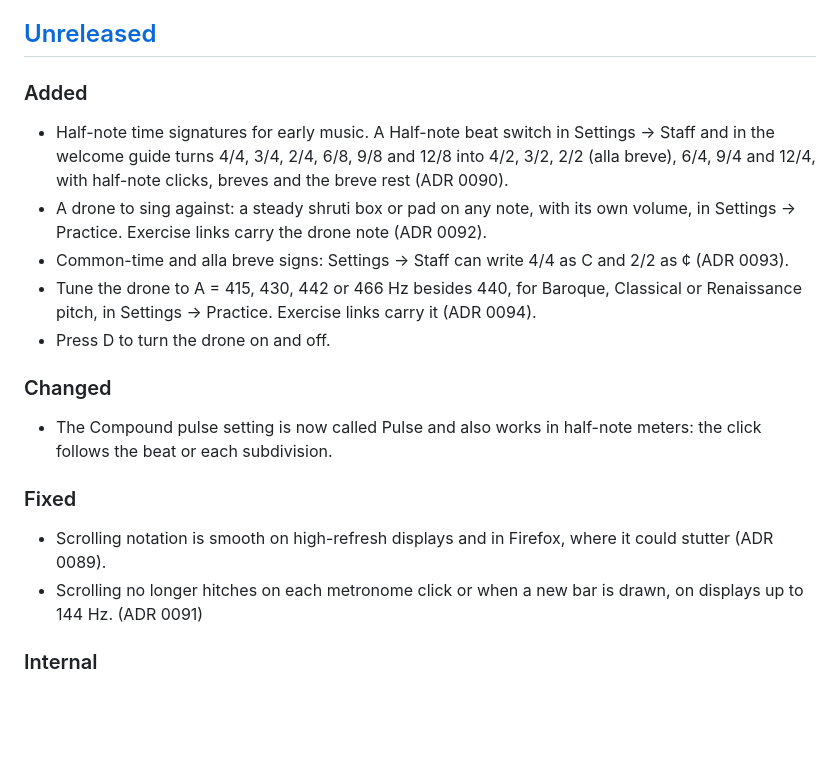
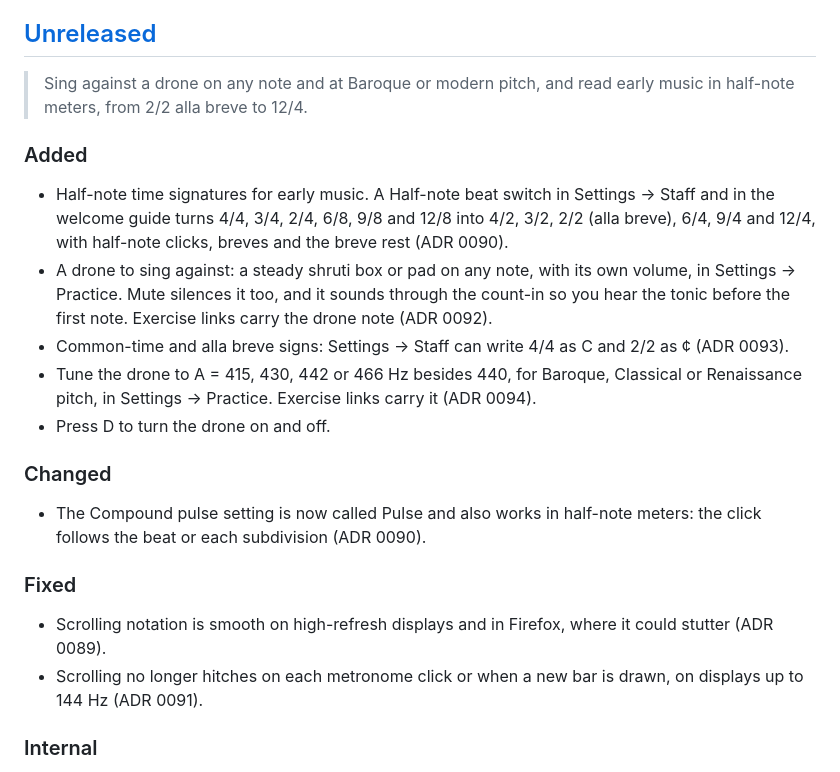
Before and after one commit to Hand-Lock/guidonica, a Markdown page: CHANGELOG.md, the part around the change. Drawn GitHub-style; blank space fills up the shorter version.

Commit message:
docs(changelog): release headline and drone, pulse wording
Co-Authored-By: Claude Opus 5.5 <noreply@anthropic.com>

```diff
--- a/CHANGELOG.md
+++ b/CHANGELOG.md
@@ -14,22 +14,24 @@ Every change lands under **Unreleased** in the commit that makes it, and goes li
 
 ## [Unreleased]
 
+> Sing against a drone on any note and at Baroque or modern pitch, and read early music in half-note meters, from 2/2 alla breve to 12/4.
+
 ### Added
 
 - Half-note time signatures for early music. A Half-note beat switch in Settings → Staff and in the welcome guide turns 4/4, 3/4, 2/4, 6/8, 9/8 and 12/8 into 4/2, 3/2, 2/2 (alla breve), 6/4, 9/4 and 12/4, with half-note clicks, breves and the breve rest (ADR 0090).
-- A drone to sing against: a steady shruti box or pad on any note, with its own volume, in Settings → Practice. Exercise links carry the drone note (ADR 0092).
+- A drone to sing against: a steady shruti box or pad on any note, with its own volume, in Settings → Practice. Mute silences it too, and it sounds through the count-in so you hear the tonic before the first note. Exercise links carry the drone note (ADR 0092).
 - Common-time and alla breve signs: Settings → Staff can write 4/4 as C and 2/2 as ¢ (ADR 0093).
 - Tune the drone to A = 415, 430, 442 or 466 Hz besides 440, for Baroque, Classical or Renaissance pitch, in Settings → Practice. Exercise links carry it (ADR 0094).
 - Press D to turn the drone on and off.
 
 ### Changed
 
-- The Compound pulse setting is now called Pulse and also works in half-note meters: the click follows the beat or each subdivision.
+- The Compound pulse setting is now called Pulse and also works in half-note meters: the click follows the beat or each subdivision (ADR 0090).
 
 ### Fixed
 
 - Scrolling notation is smooth on high-refresh displays and in Firefox, where it could stutter (ADR 0089).
-- Scrolling no longer hitches on each metronome click or when a new bar is drawn, on displays up to 144 Hz. (ADR 0091)
+- Scrolling no longer hitches on each metronome click or when a new bar is drawn, on displays up to 144 Hz (ADR 0091).
 
 ### Internal
 
```
